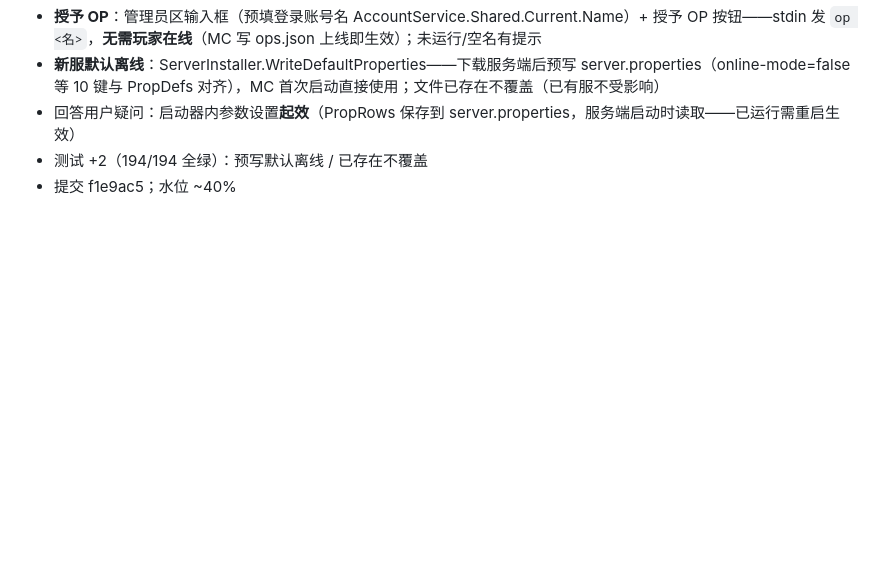
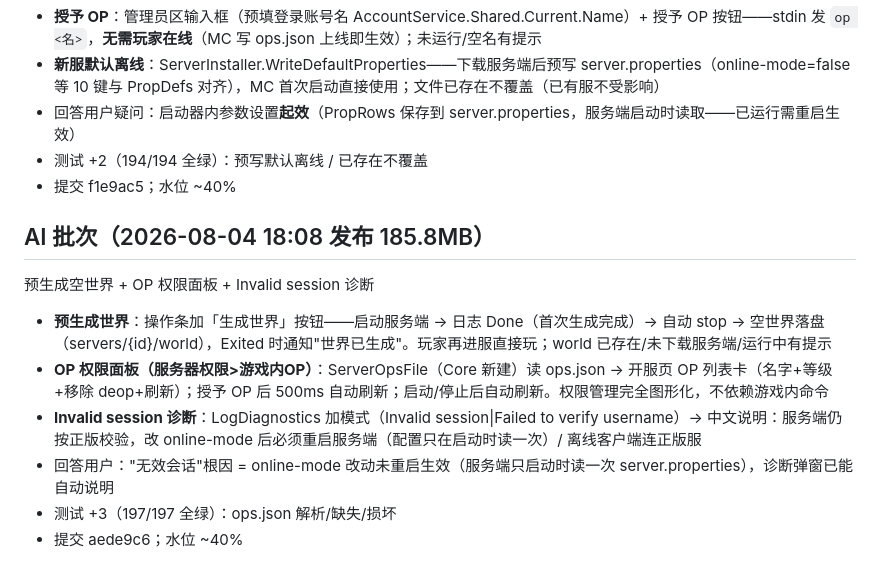
Before and after one commit to lattice1184/Lattice-Launcher, a Markdown page: SESSION_NOTES.md, the part around the change. Rendered like a GitHub page; blank space fills up the shorter version.

Commit message:
SESSION_NOTES: AI 批次（预生成世界/OP 面板/Invalid session 诊断）

```diff
--- a/SESSION_NOTES.md
+++ b/SESSION_NOTES.md
@@ -155,3 +155,12 @@ hover 行为根治 + 服务端诊断弹窗 + 一键进服 + 导出报告中文
 - 回答用户疑问：启动器内参数设置**起效**（PropRows 保存到 server.properties，服务端启动时读取——已运行需重启生效）
 - 测试 +2（194/194 全绿）：预写默认离线 / 已存在不覆盖
 - 提交 f1e9ac5；水位 ~40%
+
+## AI 批次（2026-08-04 18:08 发布 185.8MB）
+预生成空世界 + OP 权限面板 + Invalid session 诊断
+- **预生成世界**：操作条加「生成世界」按钮——启动服务端 → 日志 Done（首次生成完成）→ 自动 stop → 空世界落盘（servers/{id}/world），Exited 时通知"世界已生成"。玩家再进服直接玩；world 已存在/未下载服务端/运行中有提示
+- **OP 权限面板（服务器权限>游戏内OP）**：ServerOpsFile（Core 新建）读 ops.json → 开服页 OP 列表卡（名字+等级+移除 deop+刷新）；授予 OP 后 500ms 自动刷新；启动/停止后自动刷新。权限管理完全图形化，不依赖游戏内命令
+- **Invalid session 诊断**：LogDiagnostics 加模式（Invalid session|Failed to verify username）→ 中文说明：服务端仍按正版校验，改 online-mode 后必须重启服务端（配置只在启动时读一次）/ 离线客户端连正版服
+- 回答用户："无效会话"根因 = online-mode 改动未重启生效（服务端只启动时读一次 server.properties），诊断弹窗已能自动说明
+- 测试 +3（197/197 全绿）：ops.json 解析/缺失/损坏
+- 提交 aede9c6；水位 ~40%
```
